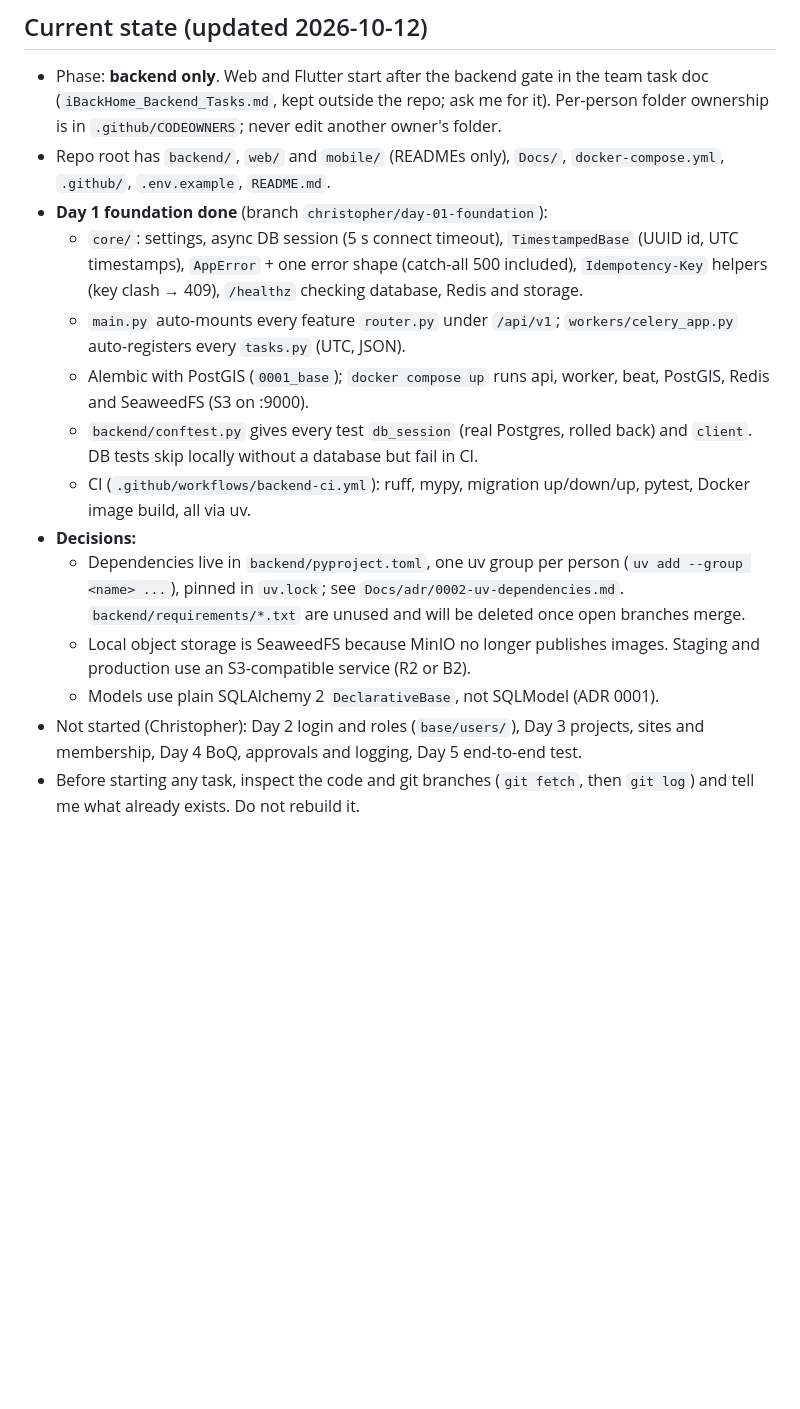
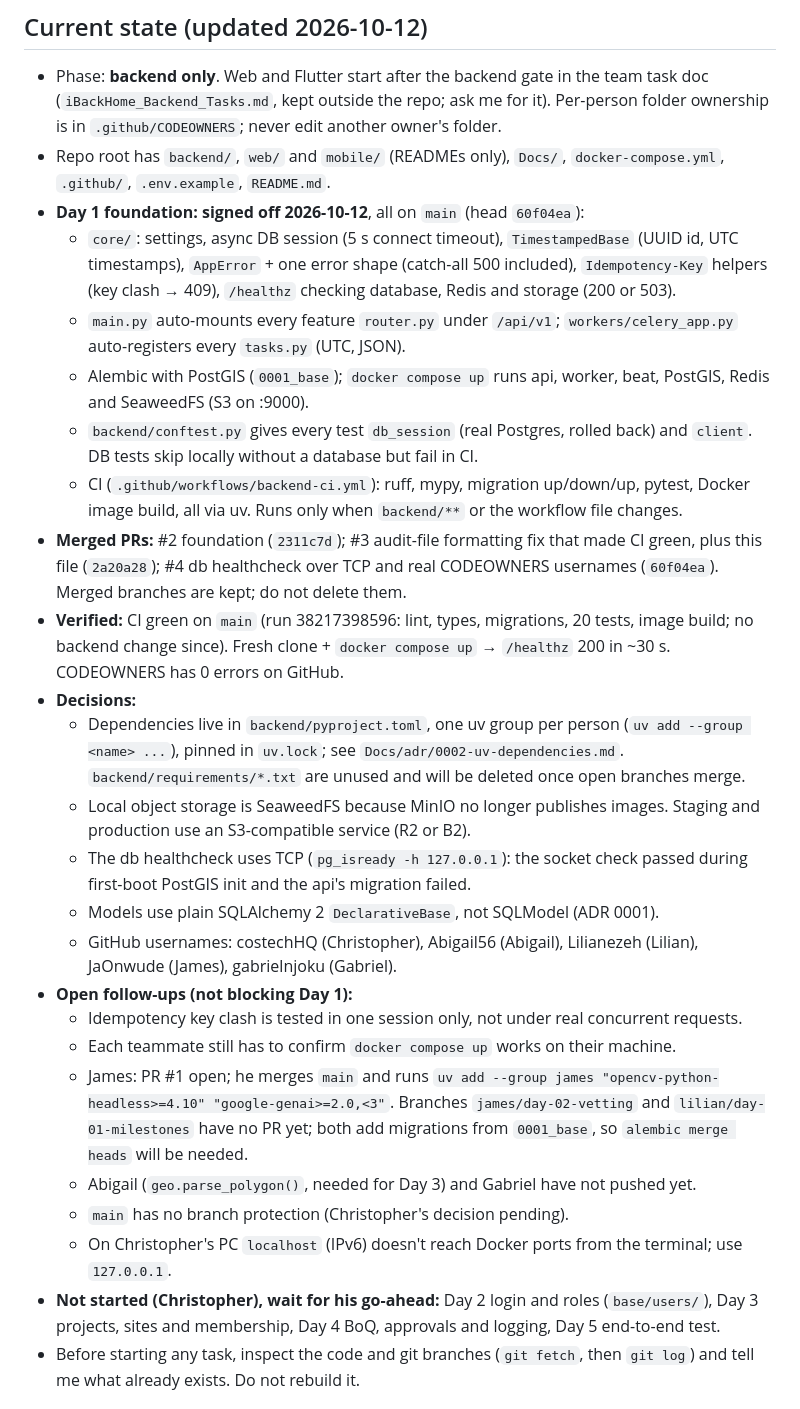
Before and after one commit to costechHQ/iBackHome, a Markdown page: CLAUDE.md, the part around the change. Rendered like a GitHub page; blank space fills up the shorter version.

Commit message:
docs: record Day 1 sign-off, merged PRs and follow-ups in CLAUDE.md
Updates the "Current state" section: Day 1 signed off on main (60f04ea),
merged PRs #2-#4, what was verified (CI, fresh clone, CODEOWNERS), the
TCP db healthcheck decision, GitHub usernames, and open follow-ups.

Co-Authored-By: Claude Opus 5.5 <noreply@anthropic.com>

```diff
--- a/CLAUDE.md
+++ b/CLAUDE.md
@@ -14,17 +14,28 @@ only after supervisor verification and client approval. We are not a constructio
 ## Current state (updated 2026-10-12)
 - Phase: **backend only**. Web and Flutter start after the backend gate in the team task doc (`iBackHome_Backend_Tasks.md`, kept outside the repo; ask me for it). Per-person folder ownership is in `.github/CODEOWNERS`; never edit another owner's folder.
 - Repo root has `backend/`, `web/` and `mobile/` (READMEs only), `Docs/`, `docker-compose.yml`, `.github/`, `.env.example`, `README.md`.
-- **Day 1 foundation done** (branch `christopher/day-01-foundation`):
-  - `core/`: settings, async DB session (5 s connect timeout), `TimestampedBase` (UUID id, UTC timestamps), `AppError` + one error shape (catch-all 500 included), `Idempotency-Key` helpers (key clash → 409), `/healthz` checking database, Redis and storage.
+- **Day 1 foundation: signed off 2026-10-12**, all on `main` (head `60f04ea`):
+  - `core/`: settings, async DB session (5 s connect timeout), `TimestampedBase` (UUID id, UTC timestamps), `AppError` + one error shape (catch-all 500 included), `Idempotency-Key` helpers (key clash → 409), `/healthz` checking database, Redis and storage (200 or 503).
   - `main.py` auto-mounts every feature `router.py` under `/api/v1`; `workers/celery_app.py` auto-registers every `tasks.py` (UTC, JSON).
   - Alembic with PostGIS (`0001_base`); `docker compose up` runs api, worker, beat, PostGIS, Redis and SeaweedFS (S3 on :9000).
   - `backend/conftest.py` gives every test `db_session` (real Postgres, rolled back) and `client`. DB tests skip locally without a database but fail in CI.
-  - CI (`.github/workflows/backend-ci.yml`): ruff, mypy, migration up/down/up, pytest, Docker image build, all via uv.
+  - CI (`.github/workflows/backend-ci.yml`): ruff, mypy, migration up/down/up, pytest, Docker image build, all via uv. Runs only when `backend/**` or the workflow file changes.
+- **Merged PRs:** #2 foundation (`2311c7d`); #3 audit-file formatting fix that made CI green, plus this file (`2a20a28`); #4 db healthcheck over TCP and real CODEOWNERS usernames (`60f04ea`). Merged branches are kept; do not delete them.
+- **Verified:** CI green on `main` (run 38217398596: lint, types, migrations, 20 tests, image build; no backend change since). Fresh clone + `docker compose up` → `/healthz` 200 in ~30 s. CODEOWNERS has 0 errors on GitHub.
 - **Decisions:**
   - Dependencies live in `backend/pyproject.toml`, one uv group per person (`uv add --group <name> ...`), pinned in `uv.lock`; see `Docs/adr/0002-uv-dependencies.md`. `backend/requirements/*.txt` are unused and will be deleted once open branches merge.
   - Local object storage is SeaweedFS because MinIO no longer publishes images. Staging and production use an S3-compatible service (R2 or B2).
+  - The db healthcheck uses TCP (`pg_isready -h 127.0.0.1`): the socket check passed during first-boot PostGIS init and the api's migration failed.
   - Models use plain SQLAlchemy 2 `DeclarativeBase`, not SQLModel (ADR 0001).
-- Not started (Christopher): Day 2 login and roles (`base/users/`), Day 3 projects, sites and membership, Day 4 BoQ, approvals and logging, Day 5 end-to-end test.
+  - GitHub usernames: costechHQ (Christopher), Abigail56 (Abigail), Lilianezeh (Lilian), JaOnwude (James), gabrielnjoku (Gabriel).
+- **Open follow-ups (not blocking Day 1):**
+  - Idempotency key clash is tested in one session only, not under real concurrent requests.
+  - Each teammate still has to confirm `docker compose up` works on their machine.
+  - James: PR #1 open; he merges `main` and runs `uv add --group james "opencv-python-headless>=4.10" "google-genai>=2.0,<3"`. Branches `james/day-02-vetting` and `lilian/day-01-milestones` have no PR yet; both add migrations from `0001_base`, so `alembic merge heads` will be needed.
+  - Abigail (`geo.parse_polygon()`, needed for Day 3) and Gabriel have not pushed yet.
+  - `main` has no branch protection (Christopher's decision pending).
+  - On Christopher's PC `localhost` (IPv6) doesn't reach Docker ports from the terminal; use `127.0.0.1`.
+- **Not started (Christopher), wait for his go-ahead:** Day 2 login and roles (`base/users/`), Day 3 projects, sites and membership, Day 4 BoQ, approvals and logging, Day 5 end-to-end test.
 - Before starting any task, inspect the code and git branches (`git fetch`, then `git log`) and tell me what already exists. Do not rebuild it.
 
 ## Stack
```
